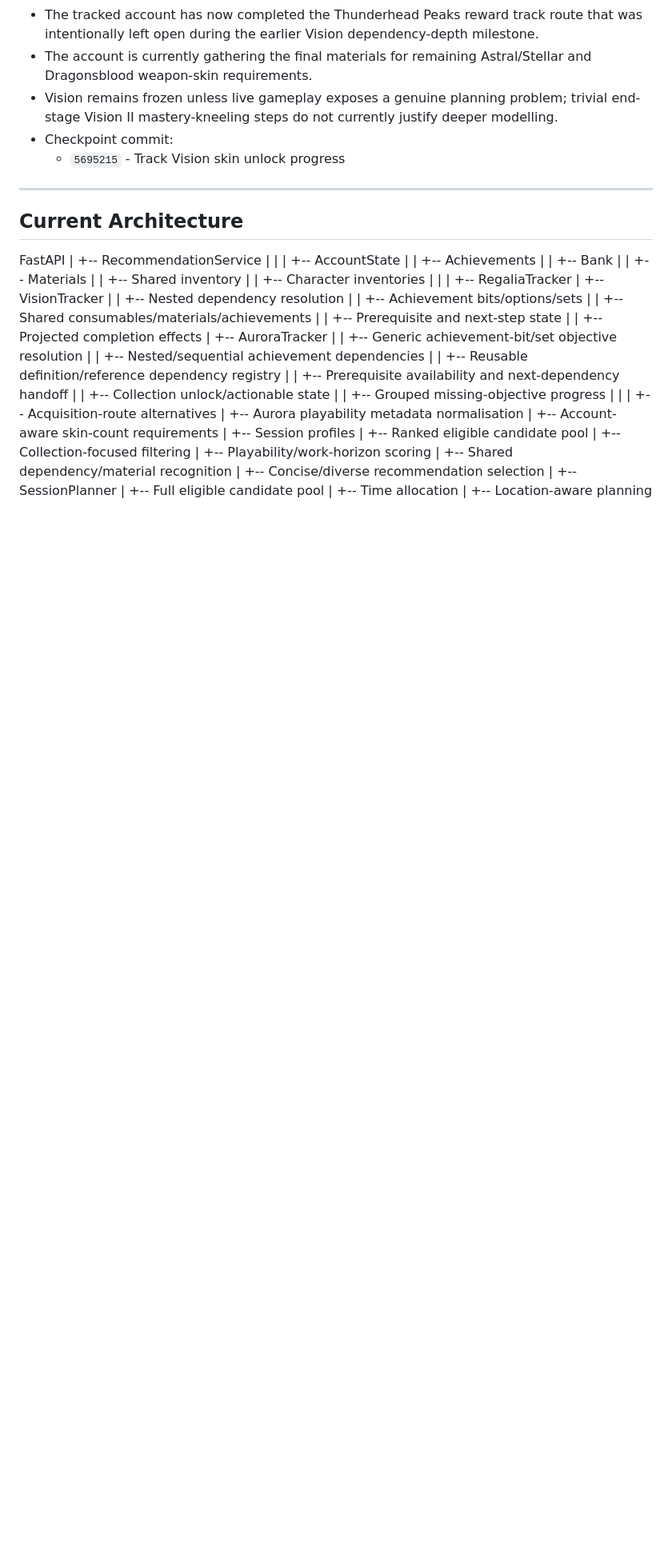
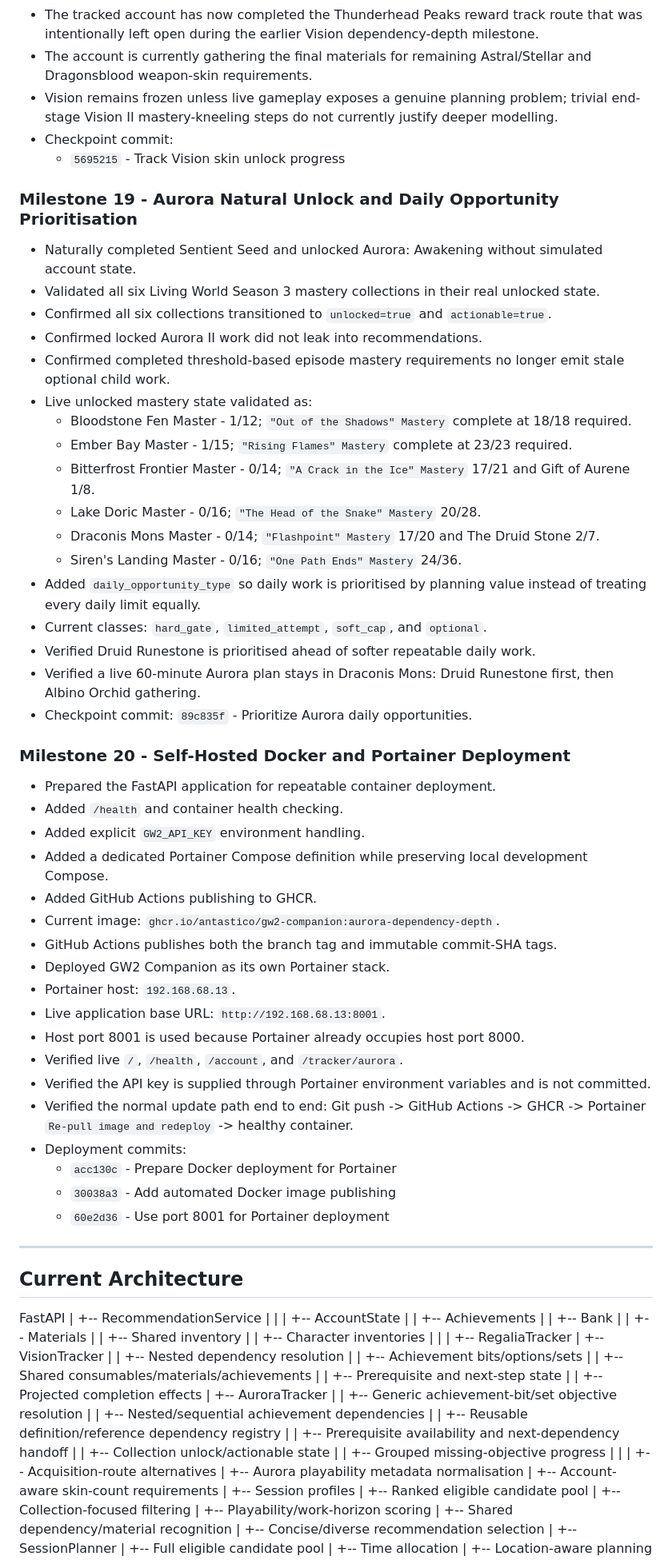
Before and after one commit to anTastico/gw2-companion, a Markdown page: PROJECT_STATUS.md, the part around one of its changes. Shown at 80% size. Drawn GitHub-style; blank space fills up the shorter version.

Commit message:
Update status through self-hosted deployment

```diff
--- a/PROJECT_STATUS.md
+++ b/PROJECT_STATUS.md
@@ -362,6 +362,48 @@ The goal is not to replace GW2Efficiency, but to provide account-aware guidance
   - `5695215` - Track Vision skin unlock progress
 
 
+### Milestone 19 - Aurora Natural Unlock and Daily Opportunity Prioritisation
+
+- Naturally completed Sentient Seed and unlocked Aurora: Awakening without simulated account state.
+- Validated all six Living World Season 3 mastery collections in their real unlocked state.
+- Confirmed all six collections transitioned to `unlocked=true` and `actionable=true`.
+- Confirmed locked Aurora II work did not leak into recommendations.
+- Confirmed completed threshold-based episode mastery requirements no longer emit stale optional child work.
+- Live unlocked mastery state validated as:
+  - Bloodstone Fen Master - 1/12; `"Out of the Shadows" Mastery` complete at 18/18 required.
+  - Ember Bay Master - 1/15; `"Rising Flames" Mastery` complete at 23/23 required.
+  - Bitterfrost Frontier Master - 0/14; `"A Crack in the Ice" Mastery` 17/21 and Gift of Aurene 1/8.
+  - Lake Doric Master - 0/16; `"The Head of the Snake" Mastery` 20/28.
+  - Draconis Mons Master - 0/14; `"Flashpoint" Mastery` 17/20 and The Druid Stone 2/7.
+  - Siren's Landing Master - 0/16; `"One Path Ends" Mastery` 24/36.
+- Added `daily_opportunity_type` so daily work is prioritised by planning value instead of treating every daily limit equally.
+- Current classes: `hard_gate`, `limited_attempt`, `soft_cap`, and `optional`.
+- Verified Druid Runestone is prioritised ahead of softer repeatable daily work.
+- Verified a live 60-minute Aurora plan stays in Draconis Mons: Druid Runestone first, then Albino Orchid gathering.
+- Checkpoint commit: `89c835f` - Prioritize Aurora daily opportunities.
+
+### Milestone 20 - Self-Hosted Docker and Portainer Deployment
+
+- Prepared the FastAPI application for repeatable container deployment.
+- Added `/health` and container health checking.
+- Added explicit `GW2_API_KEY` environment handling.
+- Added a dedicated Portainer Compose definition while preserving local development Compose.
+- Added GitHub Actions publishing to GHCR.
+- Current image: `ghcr.io/antastico/gw2-companion:aurora-dependency-depth`.
+- GitHub Actions publishes both the branch tag and immutable commit-SHA tags.
+- Deployed GW2 Companion as its own Portainer stack.
+- Portainer host: `192.168.68.13`.
+- Live application base URL: `http://192.168.68.13:8001`.
+- Host port 8001 is used because Portainer already occupies host port 8000.
+- Verified live `/`, `/health`, `/account`, and `/tracker/aurora`.
+- Verified the API key is supplied through Portainer environment variables and is not committed.
+- Verified the normal update path end to end: Git push -> GitHub Actions -> GHCR -> Portainer `Re-pull image and redeploy` -> healthy container.
+- Deployment commits:
+  - `acc130c` - Prepare Docker deployment for Portainer
+  - `30038a3` - Add automated Docker image publishing
+  - `60e2d36` - Use port 8001 for Portainer deployment
+
+
 ---
 
 ## Current Architecture
```
Also changed, not shown: other parts of PROJECT_STATUS.md (+68 -32 lines).
